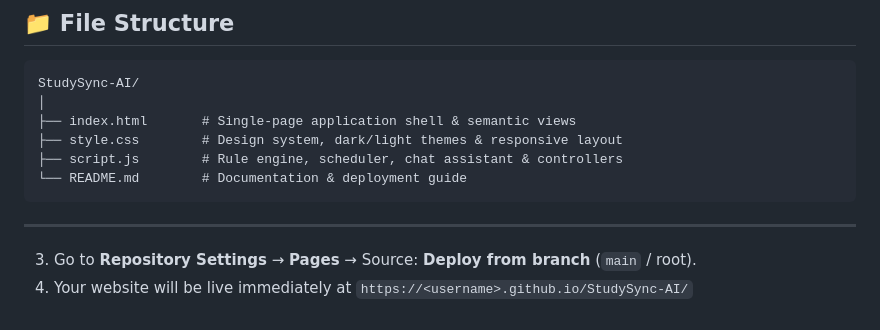
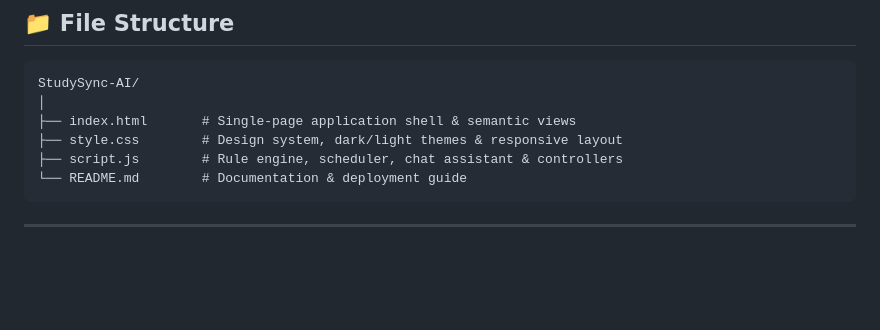
Before and after one commit to varunmusale2007-a11y/SWYNEX-Study-Sync-AI, a Markdown page: README.md, the part around the change. Rendered like a GitHub page; blank space fills up the shorter version.

Commit message:
Remove deployment instructions from README
Removed instructions for deploying the website from the main branch.

````diff
--- a/README.md
+++ b/README.md
@@ -61,6 +61,3 @@ StudySync-AI/
 ```
 
 ---
-
-3. Go to **Repository Settings** → **Pages** → Source: **Deploy from branch** (`main` / root).
-4. Your website will be live immediately at `https://<username>.github.io/StudySync-AI/`
````
